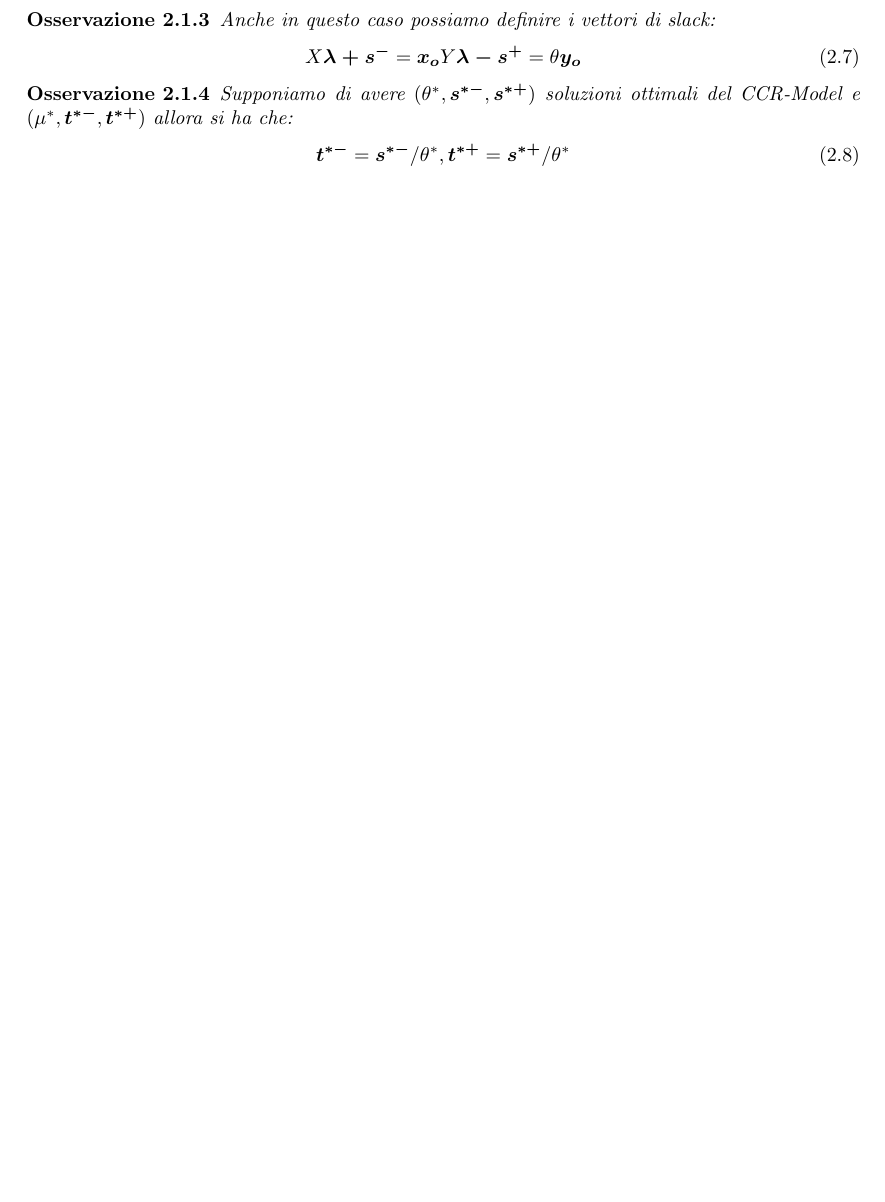
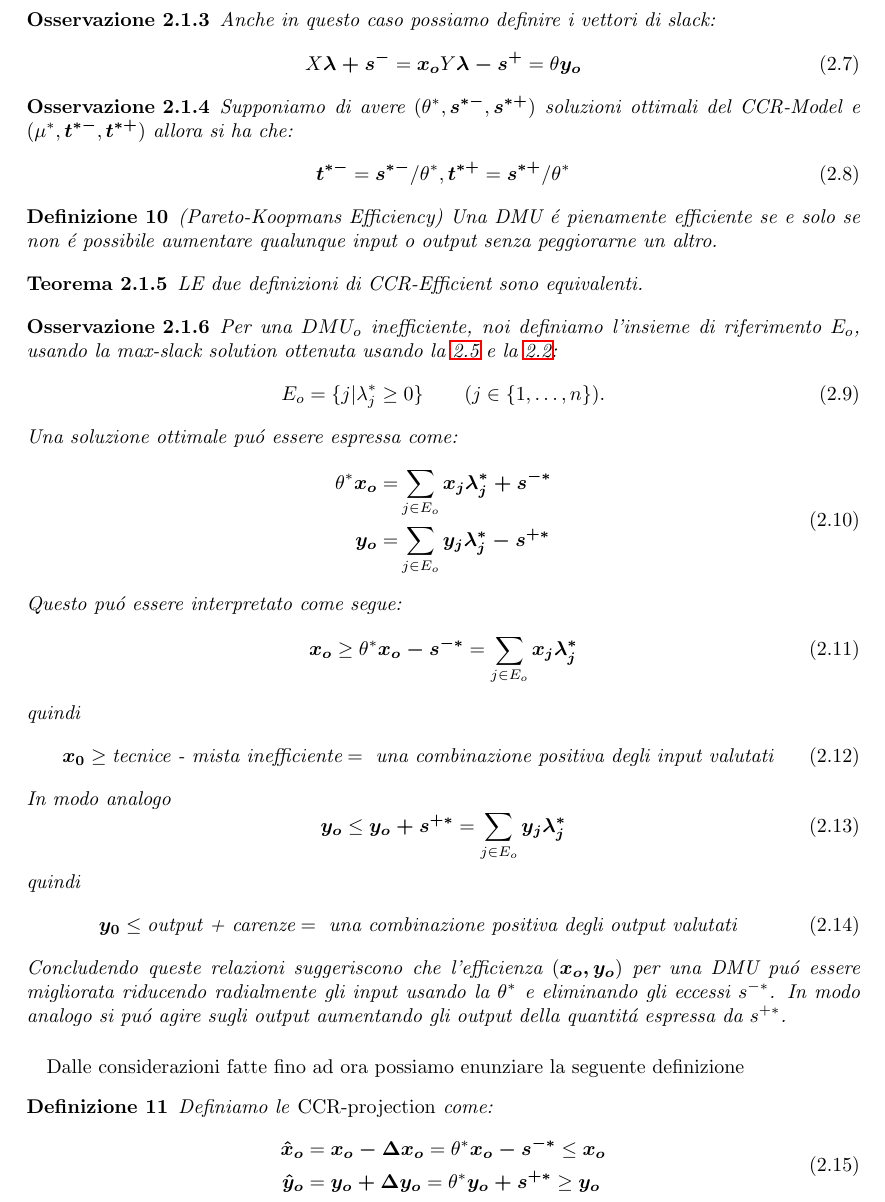
Before and after one commit to SirDaniel88/tesi, a LaTeX document (La Tesi/TesiDaniele.tex, which reads La Tesi/MetodiTest.tex): part of page 5 of 7 before the commit and part of page 6 of 8 after it, cut so that both start at the same text, the shorter picture padded with empty space. Compiled offline with pdfLaTeX.

Commit message:
Modifiche CCR - TODO pag 81

```diff
--- a/La Tesi/MetodiTest.tex
+++ b/La Tesi/MetodiTest.tex
@@ -94,6 +96,50 @@ Y\boldsymbol{\lambda - s^{+}} = \theta\boldsymbol{y_o}
 \boldsymbol{t^{*+}} = \boldsymbol{s^{*+}} / \theta^{*}
 \end{equation}
 \end{oss}
+\begin{definiz} (Pareto-Koopmans Efficiency) Una DMU \'e pienamente efficiente se e solo se non \'e possibile aumentare qualunque input o output senza peggiorarne un altro.
+\end{definiz}
+\begin{teor} LE due definizioni di CCR-Efficient sono equivalenti.
+\end{teor}
+\begin{oss} Per una $DMU_{o}$ inefficiente, noi definiamo l'insieme di riferimento $E_{o}$, usando la max-slack solution ottenuta usando la \ref{EQ:ccr-leq2} e la \ref{EQ:ccr-leq}:
+\begin{equation}
+E_{o} = \lbrace j| \lambda_{j}^* \geq 0\rbrace \qquad (j\in \lbrace1, \dots, n\rbrace).
+\end{equation}
+Una soluzione ottimale pu\'o essere espressa come:
+\begin{equation}
+\begin{split}
+\theta^*\boldsymbol{x_{o}} = & \sum_{j \in E_{o}} \boldsymbol{x_{j}\lambda^*_{j} + s^{-*}} \\
+\boldsymbol{y_{o}} = & \sum_{j \in E_{o}} \boldsymbol{y_{j}\lambda^*_{j} - s^{+*}}
+\end{split}
+\end{equation}
+Questo pu\'o essere interpretato come segue:
+\begin{equation}
+\boldsymbol{x_{o}} \geq \theta^* \boldsymbol{x_{o} - s^{-*}} = \sum_{j \in E_{o}} \boldsymbol{x_{j}\lambda^*_{j}}
+\end{equation}
+quindi
+\begin{equation}
+\boldsymbol{x_0} \geq \text{tecnice - mista inefficiente} \\
+= \text{ una combinazione positiva degli input valutati}
+\end{equation}
+In modo analogo
+\begin{equation}
+\boldsymbol{y_{o}} \leq \boldsymbol{y_{o} + s^{+*}} = \sum_{j \in E_{o}} \boldsymbol{y_{j}\lambda^*_{j}}
+\end{equation}
+quindi
+\begin{equation}
+\boldsymbol{y_0} \leq \text{output + carenze} \\
+= \text{ una combinazione positiva degli output valutati}
+\end{equation}
+Concludendo queste relazioni suggeriscono che l'efficienza $(\boldsymbol{x_{o}, y_{o}})$ per una DMU pu\'o essere migliorata riducendo radialmente gli input usando la $\theta^*$ e eliminando gli eccessi $s^{-*}$. In modo analogo si pu\'o agire sugli output aumentando gli output della quantit\'a espressa da $s^{+*}$.
+\end{oss}
+\paragraph{} Dalle considerazioni fatte fino  ad ora possiamo enunziare la seguente definizione
+\begin{definiz} Definiamo le \emph{CCR-projection} come:
+\begin{equation}
+\begin{split}
+\boldsymbol{\hat{x}_{o}} & = \boldsymbol{x_o - \Delta x_{o}} = \theta^*\boldsymbol{x_o - s^{-*}} \leq \boldsymbol{x_o} \\
+\boldsymbol{\hat{y}_{o}} & = \boldsymbol{y_o + \Delta y_{o}} = \theta^*\boldsymbol{y_o + s^{+*}} \geq \boldsymbol{y_o}
+\end{split}
+\end{equation}
+\end{definiz}
 \section{BCC}
 \bigskip
 \begin{definiz}
```
Also changed, not shown: La Tesi/TesiDaniele.pdf, La Tesi/MetodiTest.tex (4 more changed lines), 4 other files.
